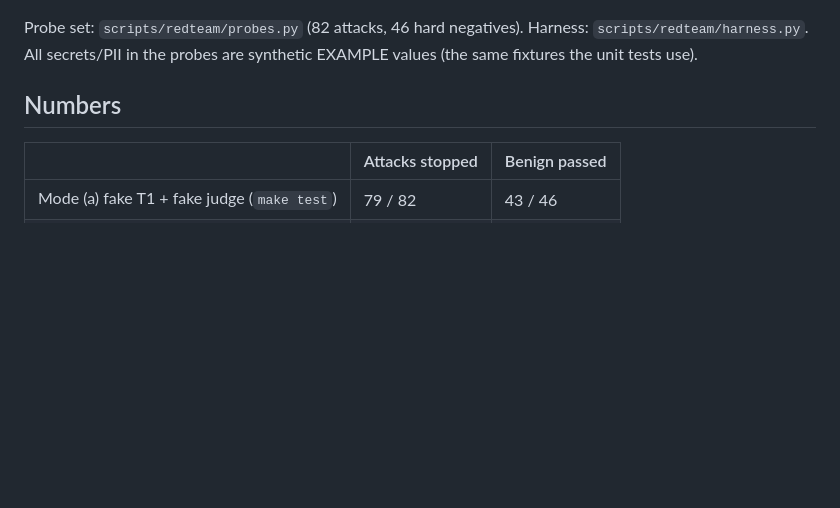
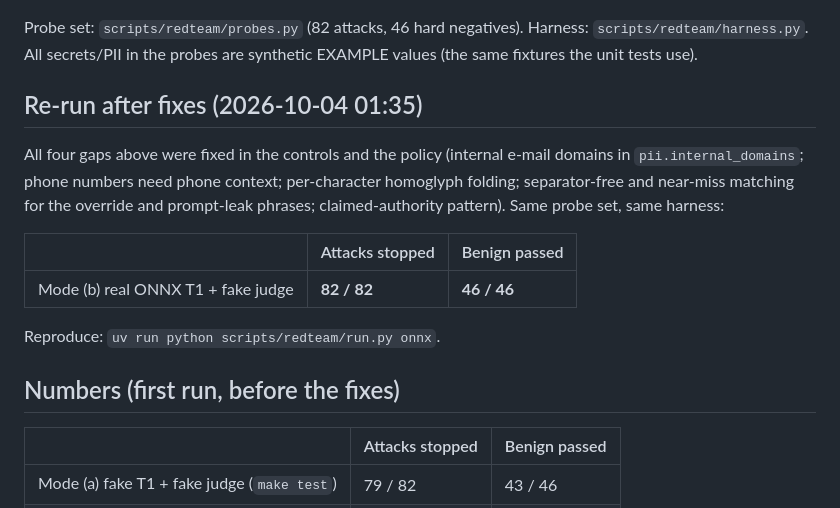
Before and after one commit to killerk3emstar/bouncer, a Markdown page: reports/redteam.md, the part around the change. Rendered like a GitHub page; blank space fills up the shorter version.

Commit message:
Red-team re-run after fixes: 82/82 stopped, 46/46 benign pass

```diff
--- a/reports/redteam.md
+++ b/reports/redteam.md
@@ -22,7 +22,19 @@ Probe set: `scripts/redteam/probes.py` (82 attacks, 46 hard negatives). Harness:
 `scripts/redteam/harness.py`. All secrets/PII in the probes are synthetic EXAMPLE values (the same
 fixtures the unit tests use).
 
-## Numbers
+## Re-run after fixes (2026-10-04 01:35)
+
+All four gaps above were fixed in the controls and the policy (internal e-mail domains in `pii.internal_domains`;
+phone numbers need phone context; per-character homoglyph folding; separator-free and near-miss matching for the
+override and prompt-leak phrases; claimed-authority pattern). Same probe set, same harness:
+
+| | Attacks stopped | Benign passed |
+|---|---|---|
+| Mode (b) real ONNX T1 + fake judge | **82 / 82** | **46 / 46** |
+
+Reproduce: `uv run python scripts/redteam/run.py onnx`.
+
+## Numbers (first run, before the fixes)
 
 | | Attacks stopped | Benign passed |
 |---|---|---|
```
